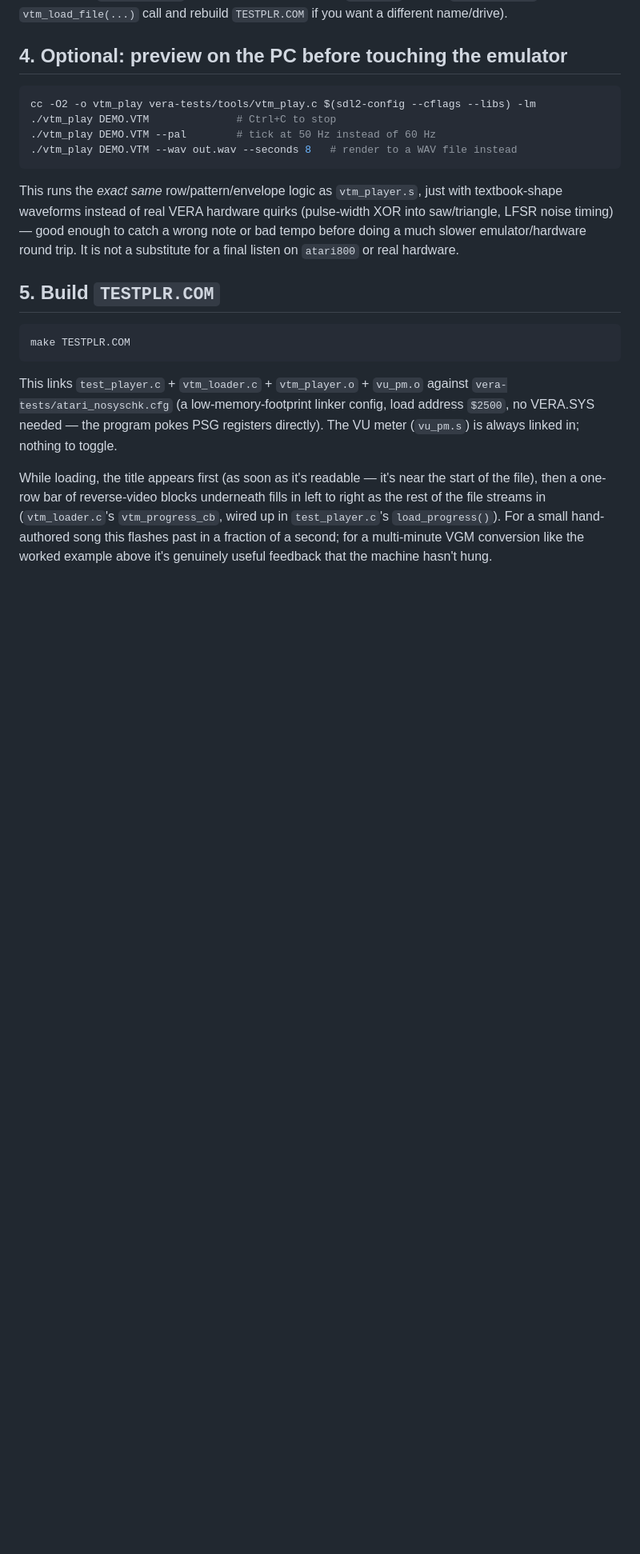
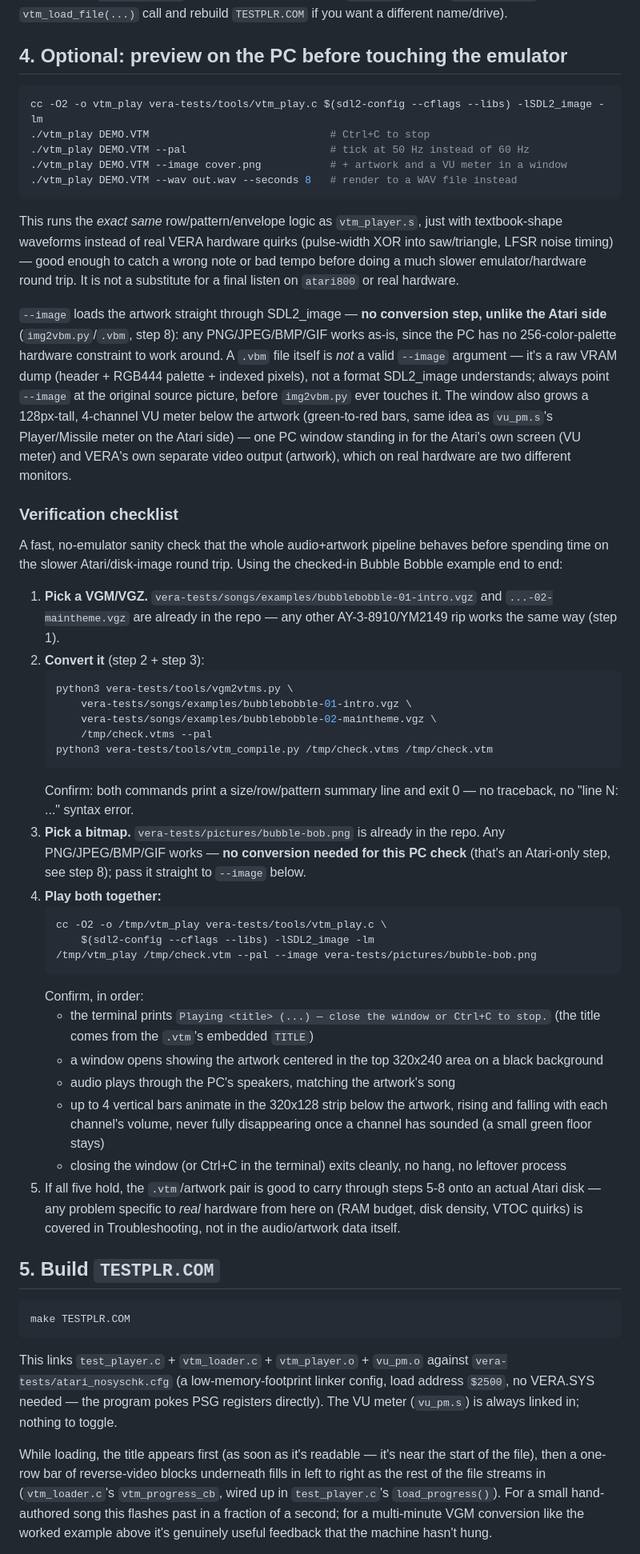
Before and after one commit to gianlucarenzi/VERA_ATARI_PBI, a Markdown page: vera-tests/vgm-to-atari-workflow.md, the part around the change. Shown at 80% size. GitHub-like rendering; blank space fills up the shorter version.

Commit message:
Document a PC-only verification checklist for audio + artwork + VU meter
Expands step 4 (vtm_play preview) with the --image flag and a five-point
checklist (pick a VGM, convert it, pick a bitmap with no conversion
needed on the PC side, play both together, confirm title/artwork/audio/
VU-meter/clean-exit) — a fast sanity check before the slower Atari disk
round trip. Verified every command in it against the checked-in Bubble
Bobble example.

````diff
--- a/vera-tests/vgm-to-atari-workflow.md
+++ b/vera-tests/vgm-to-atari-workflow.md
@@ -119,9 +119,10 @@ call and rebuild `TESTPLR.COM` if you want a different name/drive).
 ## 4. Optional: preview on the PC before touching the emulator
 
 ```sh
-cc -O2 -o vtm_play vera-tests/tools/vtm_play.c $(sdl2-config --cflags --libs) -lm
-./vtm_play DEMO.VTM              # Ctrl+C to stop
-./vtm_play DEMO.VTM --pal        # tick at 50 Hz instead of 60 Hz
+cc -O2 -o vtm_play vera-tests/tools/vtm_play.c $(sdl2-config --cflags --libs) -lSDL2_image -lm
+./vtm_play DEMO.VTM                             # Ctrl+C to stop
+./vtm_play DEMO.VTM --pal                       # tick at 50 Hz instead of 60 Hz
+./vtm_play DEMO.VTM --image cover.png           # + artwork and a VU meter in a window
 ./vtm_play DEMO.VTM --wav out.wav --seconds 8   # render to a WAV file instead
 ```
 
@@ -131,6 +132,64 @@ just with textbook-shape waveforms instead of real VERA hardware quirks
 catch a wrong note or bad tempo before doing a much slower
 emulator/hardware round trip. It is not a substitute for a final listen on
 `atari800` or real hardware.
+
+`--image` loads the artwork straight through SDL2_image — **no
+conversion step, unlike the Atari side** (`img2vbm.py`/`.vbm`, step 8):
+any PNG/JPEG/BMP/GIF works as-is, since the PC has no 256-color-palette
+hardware constraint to work around. A `.vbm` file itself is *not* a valid
+`--image` argument — it's a raw VRAM dump (header + RGB444 palette +
+indexed pixels), not a format SDL2_image understands; always point
+`--image` at the original source picture, before `img2vbm.py` ever
+touches it. The window also grows a 128px-tall, 4-channel VU meter below
+the artwork (green-to-red bars, same idea as `vu_pm.s`'s Player/Missile
+meter on the Atari side) — one PC window standing in for the Atari's own
+screen (VU meter) and VERA's own separate video output (artwork), which
+on real hardware are two different monitors.
+
+### Verification checklist
+
+A fast, no-emulator sanity check that the whole audio+artwork pipeline
+behaves before spending time on the slower Atari/disk-image round trip.
+Using the checked-in Bubble Bobble example end to end:
+
+1. **Pick a VGM/VGZ.** `vera-tests/songs/examples/bubblebobble-01-intro.vgz`
+   and `...-02-maintheme.vgz` are already in the repo — any other
+   AY-3-8910/YM2149 rip works the same way (step 1).
+2. **Convert it** (step 2 + step 3):
+   ```sh
+   python3 vera-tests/tools/vgm2vtms.py \
+       vera-tests/songs/examples/bubblebobble-01-intro.vgz \
+       vera-tests/songs/examples/bubblebobble-02-maintheme.vgz \
+       /tmp/check.vtms --pal
+   python3 vera-tests/tools/vtm_compile.py /tmp/check.vtms /tmp/check.vtm
+   ```
+   Confirm: both commands print a size/row/pattern summary line and exit
+   0 — no traceback, no "line N: ..." syntax error.
+3. **Pick a bitmap.** `vera-tests/pictures/bubble-bob.png` is already in
+   the repo. Any PNG/JPEG/BMP/GIF works — **no conversion needed for this
+   PC check** (that's an Atari-only step, see step 8); pass it straight
+   to `--image` below.
+4. **Play both together:**
+   ```sh
+   cc -O2 -o /tmp/vtm_play vera-tests/tools/vtm_play.c \
+       $(sdl2-config --cflags --libs) -lSDL2_image -lm
+   /tmp/vtm_play /tmp/check.vtm --pal --image vera-tests/pictures/bubble-bob.png
+   ```
+   Confirm, in order:
+   - the terminal prints `Playing <title> (...) — close the window or
+     Ctrl+C to stop.` (the title comes from the `.vtm`'s embedded `TITLE`)
+   - a window opens showing the artwork centered in the top 320x240 area
+     on a black background
+   - audio plays through the PC's speakers, matching the artwork's song
+   - up to 4 vertical bars animate in the 320x128 strip below the artwork,
+     rising and falling with each channel's volume, never fully
+     disappearing once a channel has sounded (a small green floor stays)
+   - closing the window (or Ctrl+C in the terminal) exits cleanly, no
+     hang, no leftover process
+5. If all five hold, the `.vtm`/artwork pair is good to carry through
+   steps 5-8 onto an actual Atari disk — any problem specific to *real*
+   hardware from here on (RAM budget, disk density, VTOC quirks) is
+   covered in Troubleshooting, not in the audio/artwork data itself.
 
 ## 5. Build `TESTPLR.COM`
 
````
